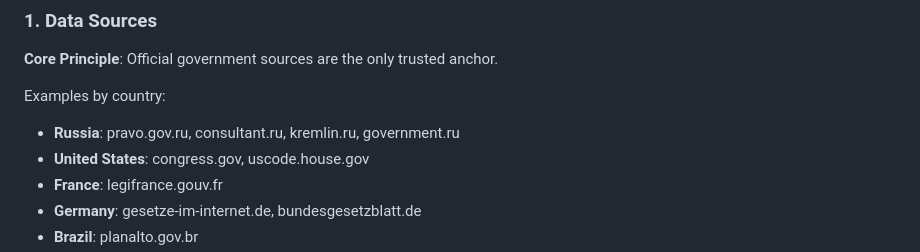
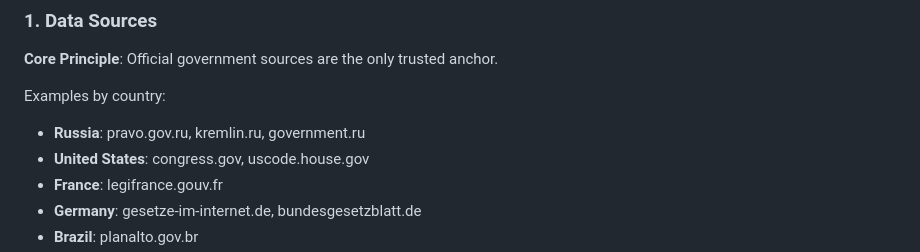
Before and after one commit to mikhashev/law7, a Markdown page: docs/VISION.md, the part around the change. GitHub-like rendering.

Commit message:
fix(vision): remove commercial source consultant.ru
Only official government sources should be listed.
consultant.ru is a commercial service, not an official government source.

Co-Authored-By: Claude <noreply@anthropic.com>

```diff
--- a/docs/VISION.md
+++ b/docs/VISION.md
@@ -20,7 +20,7 @@ Create an open, global, decentralized database of legal texts from all countries
 **Core Principle**: Official government sources are the only trusted anchor.
 
 Examples by country:
-- **Russia**: pravo.gov.ru, consultant.ru, kremlin.ru, government.ru
+- **Russia**: pravo.gov.ru, kremlin.ru, government.ru
 - **United States**: congress.gov, uscode.house.gov
 - **France**: legifrance.gouv.fr
 - **Germany**: gesetze-im-internet.de, bundesgesetzblatt.de
```
